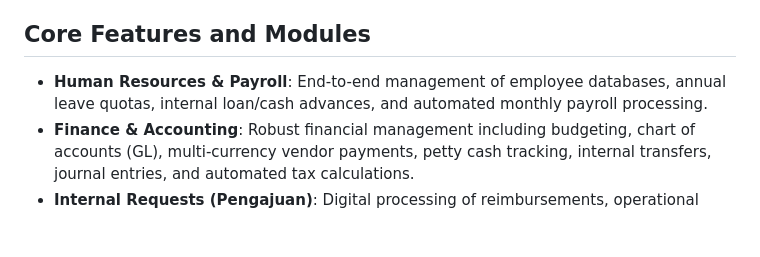
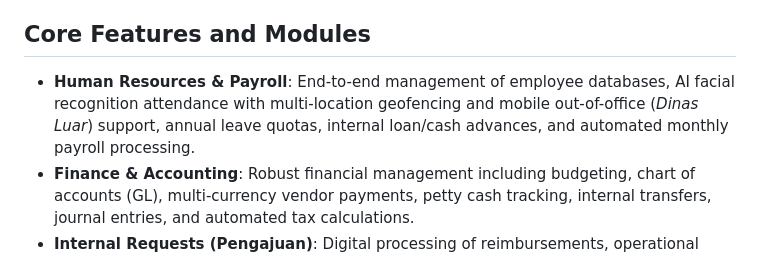
Before and after one commit to kadalmeinside/persija-erp, a Markdown page: README.md, the part around the change. Rendered like a GitHub page; blank space fills up the shorter version.

Commit message:
docs: add absensi features to readme

```diff
--- a/README.md
+++ b/README.md
@@ -6,7 +6,7 @@ PJH-ERP is a proprietary Enterprise Resource Planning system built exclusively f
 
 ## Core Features and Modules
 
-- **Human Resources & Payroll**: End-to-end management of employee databases, annual leave quotas, internal loan/cash advances, and automated monthly payroll processing.
+- **Human Resources & Payroll**: End-to-end management of employee databases, AI facial recognition attendance with multi-location geofencing and mobile out-of-office (*Dinas Luar*) support, annual leave quotas, internal loan/cash advances, and automated monthly payroll processing.
 - **Finance & Accounting**: Robust financial management including budgeting, chart of accounts (GL), multi-currency vendor payments, petty cash tracking, internal transfers, journal entries, and automated tax calculations.
 - **Internal Requests (Pengajuan)**: Digital processing of reimbursements, operational funds, and cash advances. Features a fully dynamic, multi-tier approval workflow system (Workflow Approval).
 - **Revenue & Sales**: Module for managing customer databases and generating sales invoices with automatic tax computations.
```
